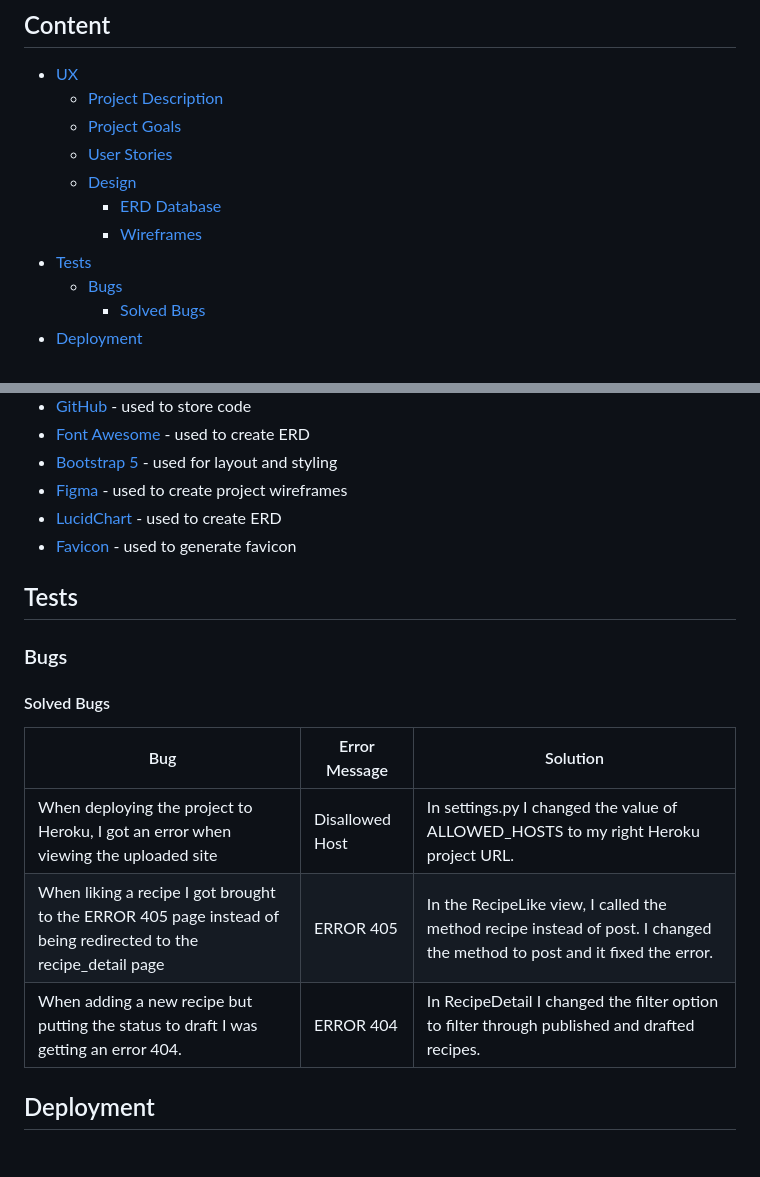
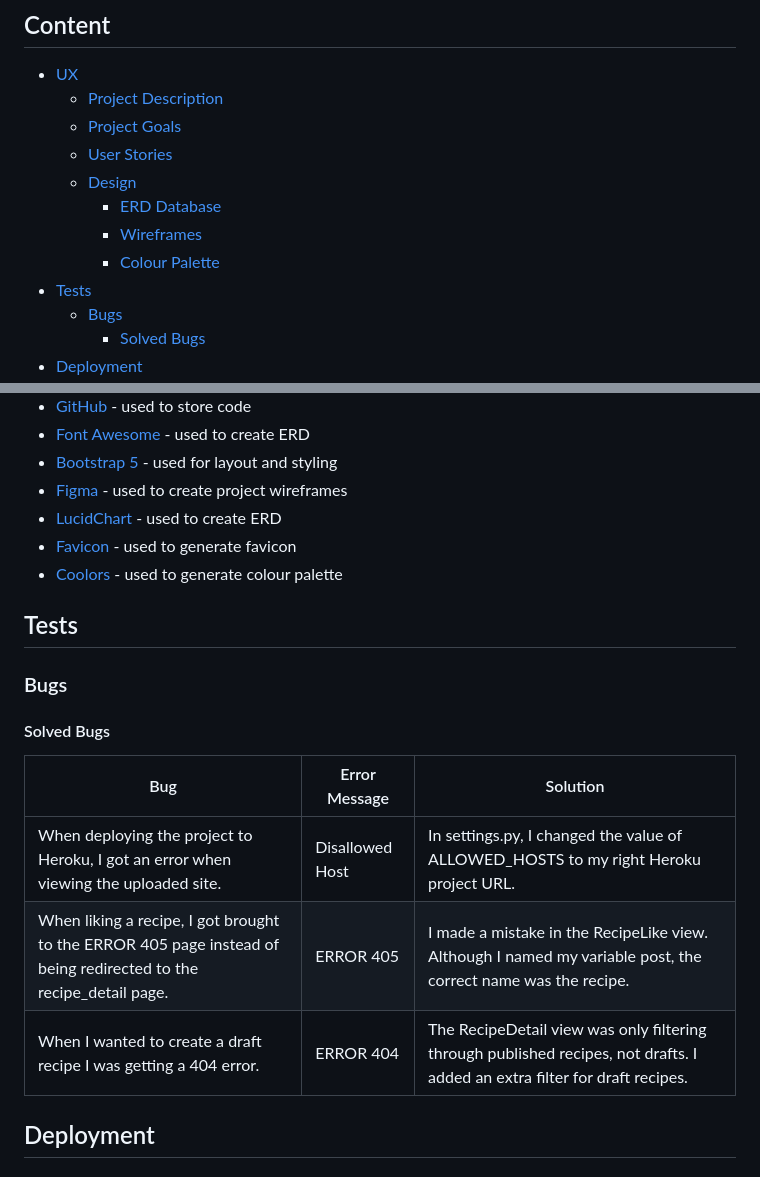
Before and after one commit to EdwardShanahan07/fitness-meals, a Markdown page: README.md, 2 parts joined by grey strips. Rendered like a GitHub page.

```diff
--- a/README.md
+++ b/README.md
@@ -9,6 +9,7 @@
   - [Design](#design)
     - [ERD Database](#erd-database)
     - [Wireframes](#wireframes)
+    - [Colour Palette](#colour-palette)
 - [Tests](#tests)
   - [Bugs](#bugs)
     - [Solved Bugs](#solved-bugs)
@@ -124,6 +129,7 @@ Fitness Meals is an application that lets users share healthy recipes. Registere
 - [Figma](https://www.figma.com/) - used to create project wireframes
 - [LucidChart](https://www.lucidchart.com/pages/) - used to create ERD
 - [Favicon](https://favicon.io/) - used to generate favicon
+- [Coolors](https://coolors.co/) - used to generate colour palette
 
 ## Tests
 
@@ -133,9 +139,9 @@ Fitness Meals is an application that lets users share healthy recipes. Registere
 
 | Bug                                                                                 | Error Message   | Solution                                                                            |
 | ----------------------------------------------------------------------------------- | --------------- | ----------------------------------------------------------------------------------- |
-| When deploying the project to Heroku, I got an error when viewing the uploaded site | Disallowed Host | In settings.py I changed the value of ALLOWED_HOSTS to my right Heroku project URL.
-| When liking a recipe I got brought to the ERROR 405 page instead of being redirected to the recipe_detail page | ERROR 405 | In the RecipeLike view, I called the method recipe instead of post. I changed the method to post and it fixed the error.
-| When adding a new recipe but putting the status to draft I was getting an error 404. | ERROR 404 | In RecipeDetail I changed the filter option to filter through published and drafted recipes.
+| When deploying the project to Heroku, I got an error when viewing the uploaded site. | Disallowed Host | In settings.py, I changed the value of ALLOWED_HOSTS to my right Heroku project URL.
+| When liking a recipe, I got brought to the ERROR 405 page instead of being redirected to the recipe_detail page. | ERROR 405 | I made a mistake in the RecipeLike view. Although I named my variable post, the correct name was the recipe.
+| When I wanted to create a draft recipe I was getting a 404 error. | ERROR 404 | The RecipeDetail view was only filtering through published recipes, not drafts. I added an extra filter for draft recipes.
 
 ## Deployment
 
```
Also changed, not shown: other parts of README.md (+4 -0 lines).
